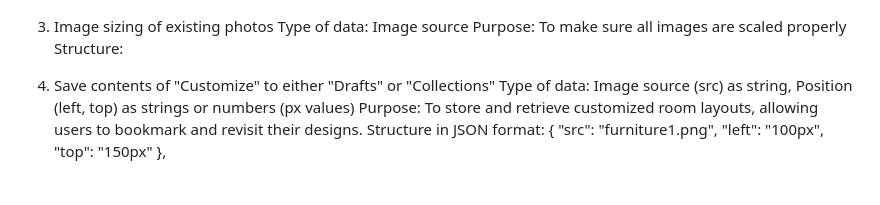
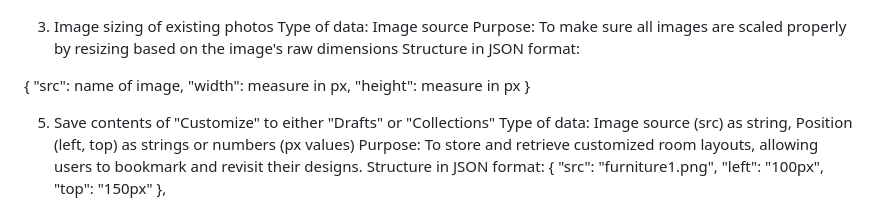
Before and after one commit to amge0/q3-project-geonanga-mamaril, a Markdown page: readme.md, the part around the change printed below. Rendered like a GitHub page; blank space fills up the shorter version.

```diff
--- a/readme.md
+++ b/readme.md
@@ -63,8 +63,14 @@ theme [
 
 3. Image sizing of existing photos
 Type of data: Image source
-Purpose: To make sure all images are scaled properly
-Structure:
+Purpose: To make sure all images are scaled properly by resizing based on the image's raw dimensions
+Structure in JSON format:
+
+{
+"src": name of image,
+"width": measure in px,
+"height": measure in px
+}
 
 5. Save contents of "Customize" to either "Drafts" or "Collections"
 Type of data: Image source (src) as string, Position (left, top) as strings or numbers (px values)
```
Also changed, not shown: other parts of readme.md (+3 -3 lines).
